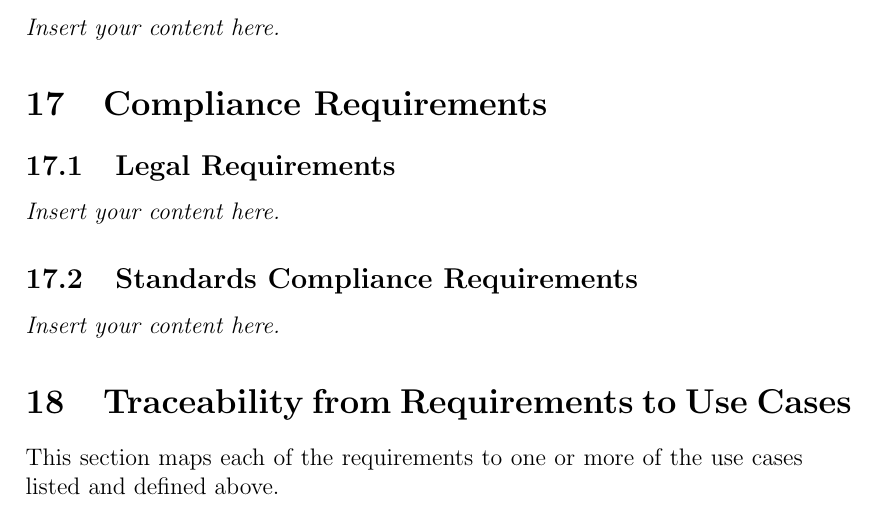
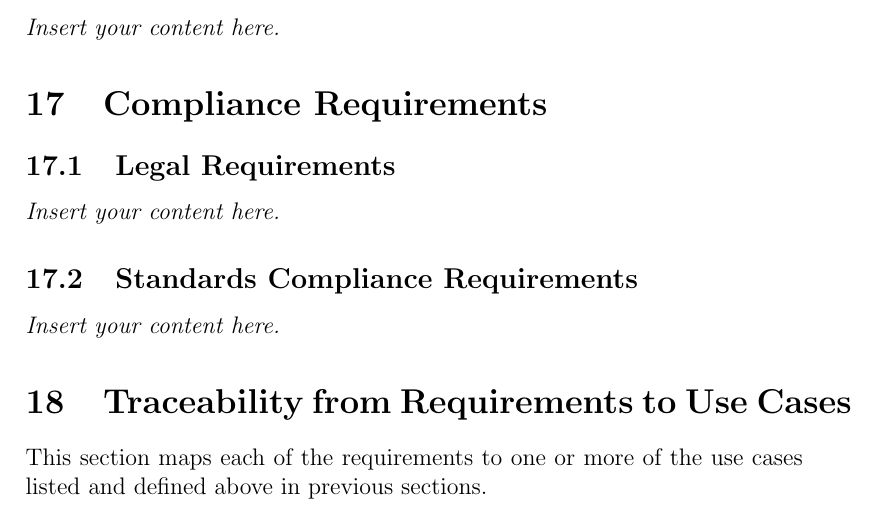
Before and after one commit to M9Huynh/technically-functional, a LaTeX document (docs/SRS-Volere/SRS.tex): part of page 14 of 22, cut so that both start at the same text. Compiled offline with pdfLaTeX.

Commit message:
fix sentence

```diff
--- a/docs/SRS-Volere/SRS.tex
+++ b/docs/SRS-Volere/SRS.tex
@@ -211,7 +211,7 @@ involved in the Project}
 \subsection{Standards Compliance Requirements}
 \lips
 \section{Traceability from Requirements to Use Cases}
-This section maps each of the requirements to one or more of the use cases listed and defined above.
+This section maps each of the requirements to one or more of the use cases listed and defined above in previous sections.
 \begin{longtable}{p{2.5cm}p{11cm}}
     \caption{Traceability from Requirements to Use Cases}\label{tab:req_uc}\\
     \toprule
```
